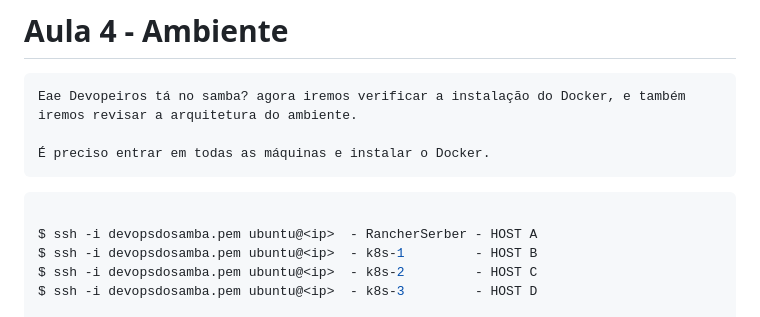
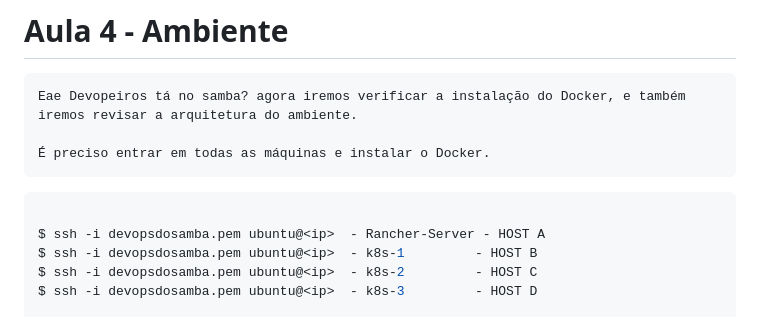
Before and after one commit to hacklock/devops, a Markdown page: exercicios/exercicios.md, the part around the change. GitHub-like rendering.

````diff
--- a/exercicios/exercicios.md
+++ b/exercicios/exercicios.md
@@ -18,7 +18,7 @@ https://github.com/hacklock/devops
 
 ```sh
 
-$ ssh -i devopsdosamba.pem ubuntu@<ip>  - RancherSerber - HOST A
+$ ssh -i devopsdosamba.pem ubuntu@<ip>  - Rancher-Server - HOST A
 $ ssh -i devopsdosamba.pem ubuntu@<ip>  - k8s-1         - HOST B
 $ ssh -i devopsdosamba.pem ubuntu@<ip>  - k8s-2         - HOST C
 $ ssh -i devopsdosamba.pem ubuntu@<ip>  - k8s-3         - HOST D
````
